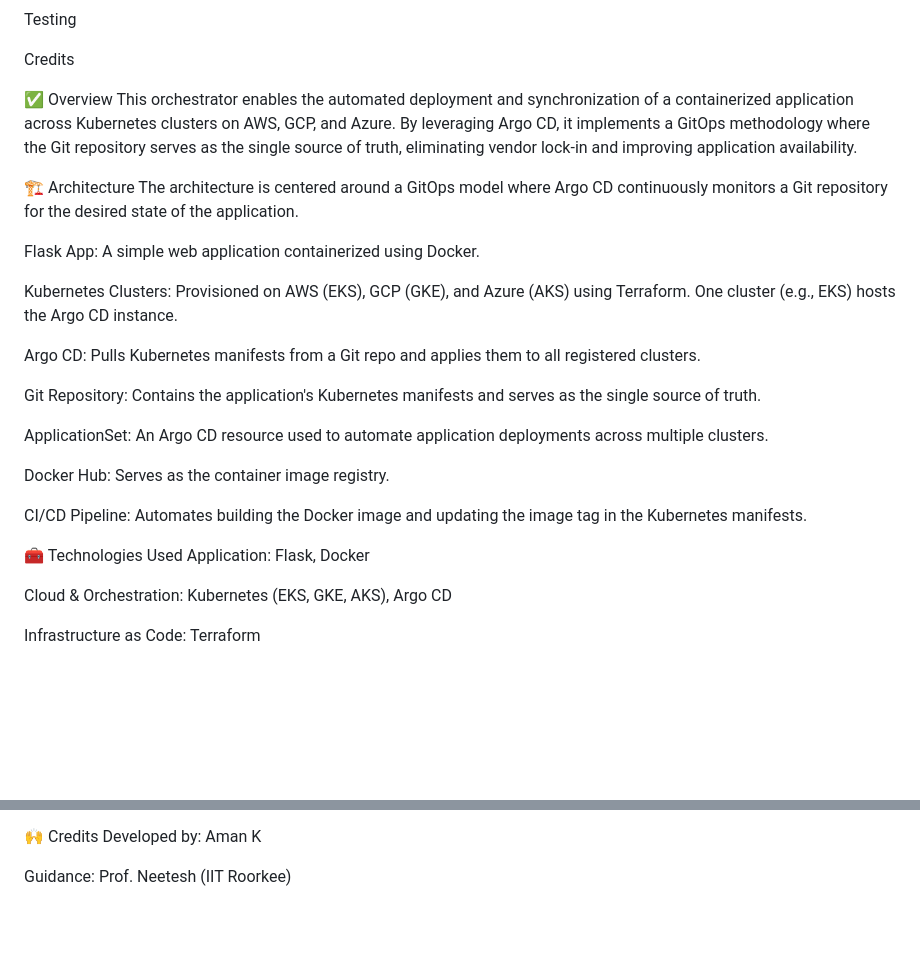
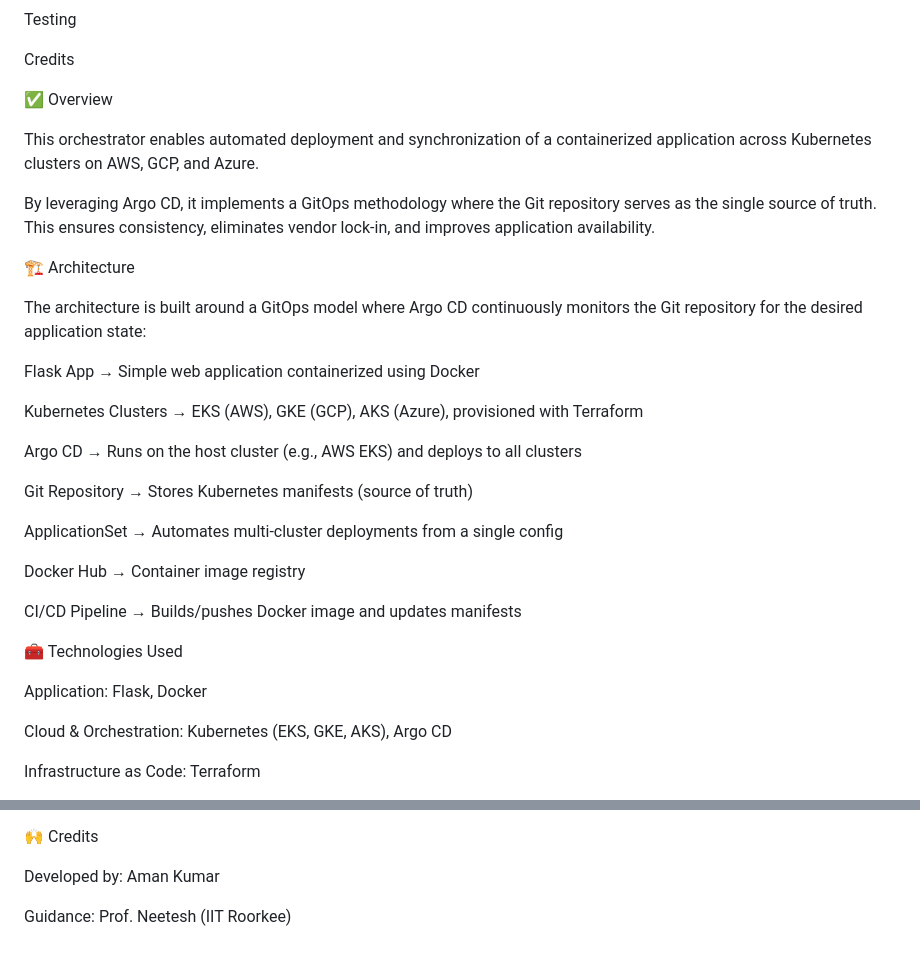
Before and after one commit to DevAmank77/Multi-Cloud-Deployment-Orchestrator, a Markdown page: README.md, 2 parts joined by grey strips. Drawn GitHub-style; blank space fills up the shorter version.

```diff
--- a/README.md
+++ b/README.md
@@ -21,26 +23,31 @@ Testing
 Credits
 
 ✅ Overview
-This orchestrator enables the automated deployment and synchronization of a containerized application across Kubernetes clusters on AWS, GCP, and Azure. By leveraging Argo CD, it implements a GitOps methodology where the Git repository serves as the single source of truth, eliminating vendor lock-in and improving application availability.
+
+This orchestrator enables automated deployment and synchronization of a containerized application across Kubernetes clusters on AWS, GCP, and Azure.
+
+By leveraging Argo CD, it implements a GitOps methodology where the Git repository serves as the single source of truth. This ensures consistency, eliminates vendor lock-in, and improves application availability.
 
 🏗️ Architecture
-The architecture is centered around a GitOps model where Argo CD continuously monitors a Git repository for the desired state of the application.
 
-Flask App: A simple web application containerized using Docker.
+The architecture is built around a GitOps model where Argo CD continuously monitors the Git repository for the desired application state:
 
-Kubernetes Clusters: Provisioned on AWS (EKS), GCP (GKE), and Azure (AKS) using Terraform. One cluster (e.g., EKS) hosts the Argo CD instance.
+Flask App → Simple web application containerized using Docker
 
-Argo CD: Pulls Kubernetes manifests from a Git repo and applies them to all registered clusters.
+Kubernetes Clusters → EKS (AWS), GKE (GCP), AKS (Azure), provisioned with Terraform
 
-Git Repository: Contains the application's Kubernetes manifests and serves as the single source of truth.
+Argo CD → Runs on the host cluster (e.g., AWS EKS) and deploys to all clusters
 
-ApplicationSet: An Argo CD resource used to automate application deployments across multiple clusters.
+Git Repository → Stores Kubernetes manifests (source of truth)
 
-Docker Hub: Serves as the container image registry.
+ApplicationSet → Automates multi-cluster deployments from a single config
 
-CI/CD Pipeline: Automates building the Docker image and updating the image tag in the Kubernetes manifests.
+Docker Hub → Container image registry
+
+CI/CD Pipeline → Builds/pushes Docker image and updates manifests
 
 🧰 Technologies Used
+
 Application: Flask, Docker
 
 Cloud & Orchestration: Kubernetes (EKS, GKE, AKS), Argo CD
@@ -161,5 +172,6 @@ Test access using the external IP or LoadBalancer endpoint provided by the servi
 
 🙌 Credits
-Developed by: Aman K
+
+Developed by: Aman Kumar
 
 Guidance: Prof. Neetesh (IIT Roorkee)
```
Also changed, not shown: other parts of README.md (+40 -34 lines).
